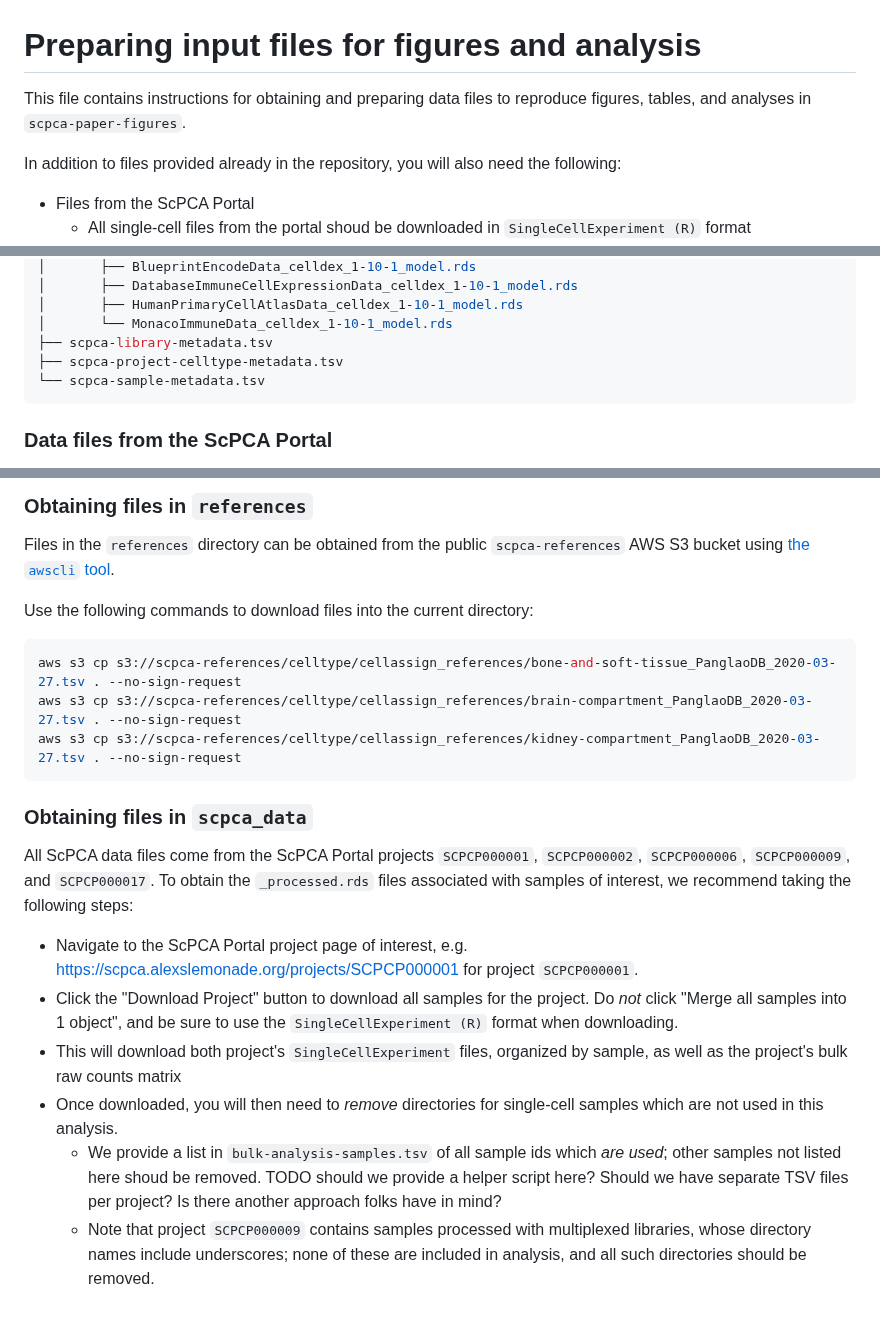
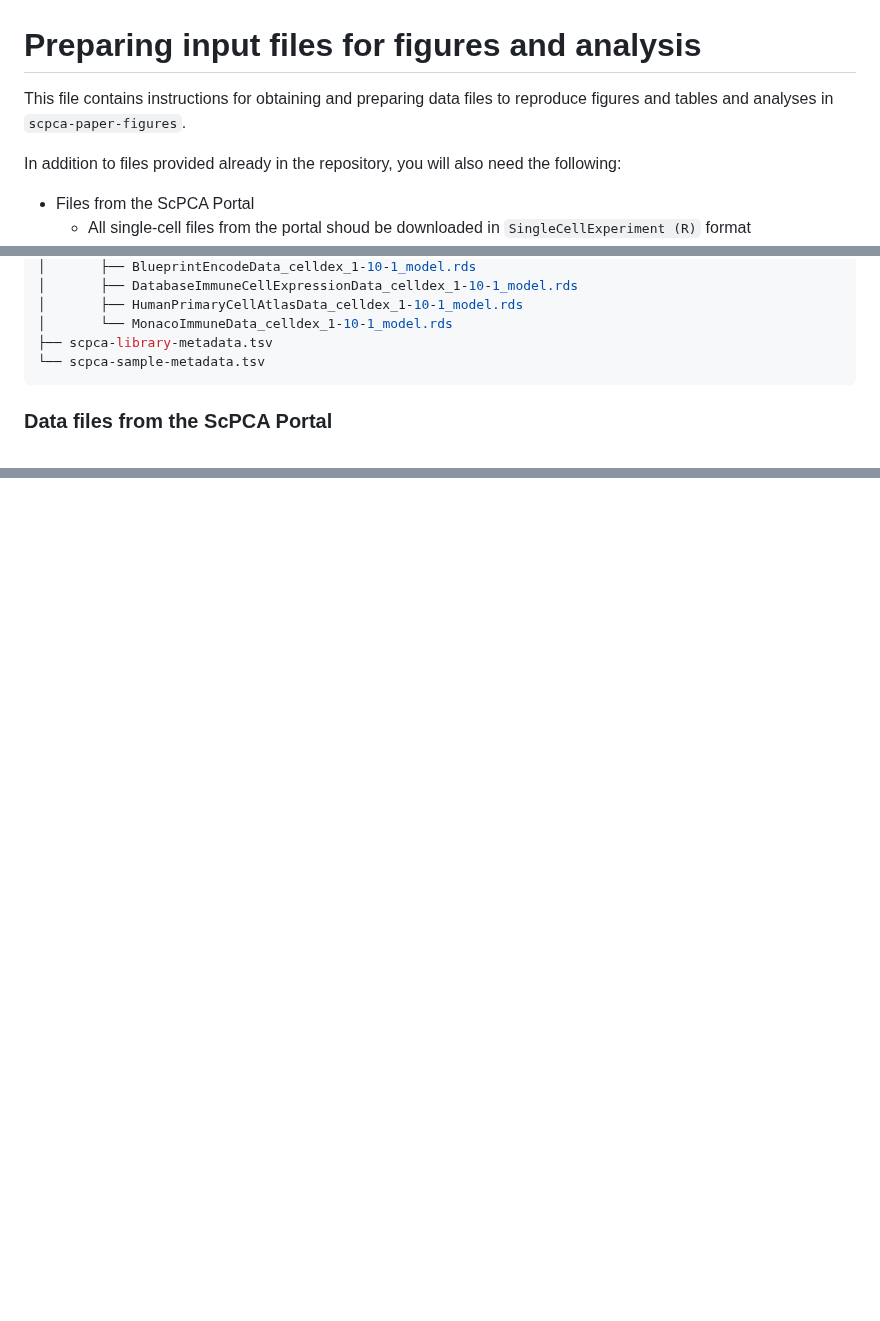
Before and after one commit to AlexsLemonade/scpca-paper-figures, a Markdown page: reproduce-figures/obtain-prepare-data.md, 3 parts joined by grey strips. Rendered like a GitHub page; blank space fills up the shorter version.

````diff
--- a/reproduce-figures-analysis/obtain-prepare-data.md
+++ b/reproduce-figures/obtain-prepare-data.md
@@ -1,6 +1,6 @@
 # Preparing input files for figures and analysis
 
-This file contains instructions for obtaining and preparing data files to reproduce figures, tables, and analyses in `scpca-paper-figures`.
+This file contains instructions for obtaining and preparing data files to reproduce figures and tables and analyses in `scpca-paper-figures`.
 
 In addition to files provided already in the repository, you will also need the following:
 
@@ -74,7 +71,6 @@ Instructions on how to obtain each of these files are given in the following sec
 │       ├── HumanPrimaryCellAtlasData_celldex_1-10-1_model.rds
 │       └── MonacoImmuneData_celldex_1-10-1_model.rds
 ├── scpca-library-metadata.tsv
-├── scpca-project-celltype-metadata.tsv
 └── scpca-sample-metadata.tsv
 ```
 
@@ -180,24 +139,0 @@ Data should be stored in `analysis/pseudobulk-bulk-prediction/data` according to
-### Obtaining files in `references`
-
-Files in the `references` directory can be obtained from the public `scpca-references` AWS S3 bucket using [the `awscli` tool](https://docs.aws.amazon.com/cli/latest/userguide/getting-started-install.html).
-
-Use the following commands to download files into the current directory:
-
-```sh
-aws s3 cp s3://scpca-references/celltype/cellassign_references/bone-and-soft-tissue_PanglaoDB_2020-03-27.tsv . --no-sign-request
-aws s3 cp s3://scpca-references/celltype/cellassign_references/brain-compartment_PanglaoDB_2020-03-27.tsv . --no-sign-request
-aws s3 cp s3://scpca-references/celltype/cellassign_references/kidney-compartment_PanglaoDB_2020-03-27.tsv . --no-sign-request
-```
-
-### Obtaining files in `scpca_data`
-
-All ScPCA data files come from the ScPCA Portal projects `SCPCP000001`, `SCPCP000002`, `SCPCP000006`, `SCPCP000009`, and `SCPCP000017`.
-To obtain the `_processed.rds` files associated with samples of interest, we recommend taking the following steps:
-
-* Navigate to the ScPCA Portal project page of interest, e.g. <https://scpca.alexslemonade.org/projects/SCPCP000001> for project `SCPCP000001`.
-* Click the "Download Project" button to download all samples for the project.
-Do _not_ click "Merge all samples into 1 object", and be sure to use the `SingleCellExperiment (R)` format when downloading.
-* This will download both project's `SingleCellExperiment` files, organized by sample, as well as the project's bulk raw counts matrix
-* Once downloaded, you will then need to _remove_ directories for single-cell samples which are not used in this analysis.
-    * We provide a list in `bulk-analysis-samples.tsv` of all sample ids which _are used_; other samples not listed here shoud be removed. TODO should we provide a helper script here? Should we have separate TSV files per project? Is there another approach folks have in mind?
-    * Note that project `SCPCP000009` contains samples processed with multiplexed libraries, whose directory names include underscores; none of these are included in analysis, and all such directories should be removed.
````
Also changed, not shown: other parts of reproduce-figures/obtain-prepare-data.md (+7 -46 lines).
